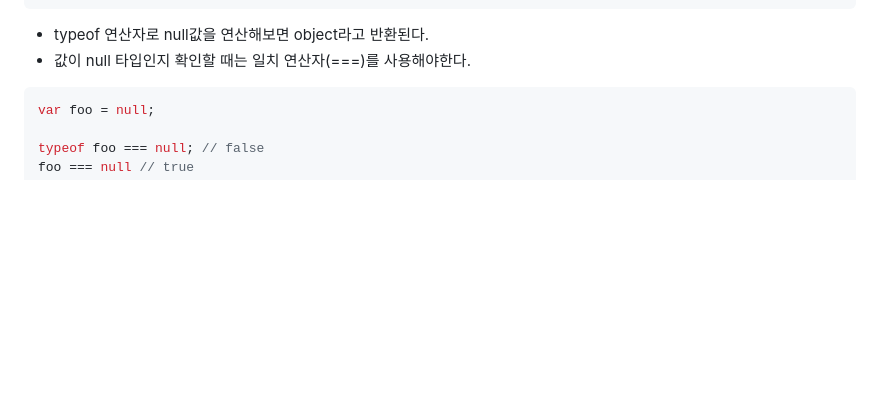
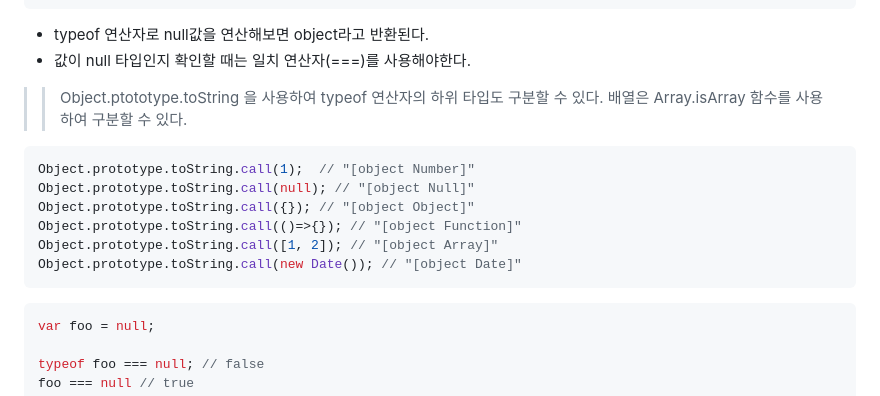
Before and after one commit to KIMmminJu/study, a Markdown page: javascript deep-dive/07.md, the part around the change. GitHub-like rendering; blank space fills up the shorter version.

Commit message:
07_Operator

````diff
--- a/javascript deep-dive/07.md
+++ b/javascript deep-dive/07.md
@@ -337,6 +337,19 @@ typeof function () {}; // "function"
 - typeof 연산자로 null값을 연산해보면 object라고 반환된다.
 - 값이 null 타입인지 확인할 때는 일치 연산자(===)를 사용해야한다.
 
+>> Object.ptototype.toString 을 사용하여 typeof 연산자의 하위 타입도 구분할 수 있다.
+>> 배열은 Array.isArray 함수를 사용하여 구분할 수 있다.
+
+``` javascript
+Object.prototype.toString.call(1);  // "[object Number]"
+Object.prototype.toString.call(null); // "[object Null]"
+Object.prototype.toString.call({}); // "[object Object]"
+Object.prototype.toString.call(()=>{}); // "[object Function]"
+Object.prototype.toString.call([1, 2]); // "[object Array]"
+Object.prototype.toString.call(new Date()); // "[object Date]"
+```
+
+
 ``` javascript
 var foo = null;
 
````
